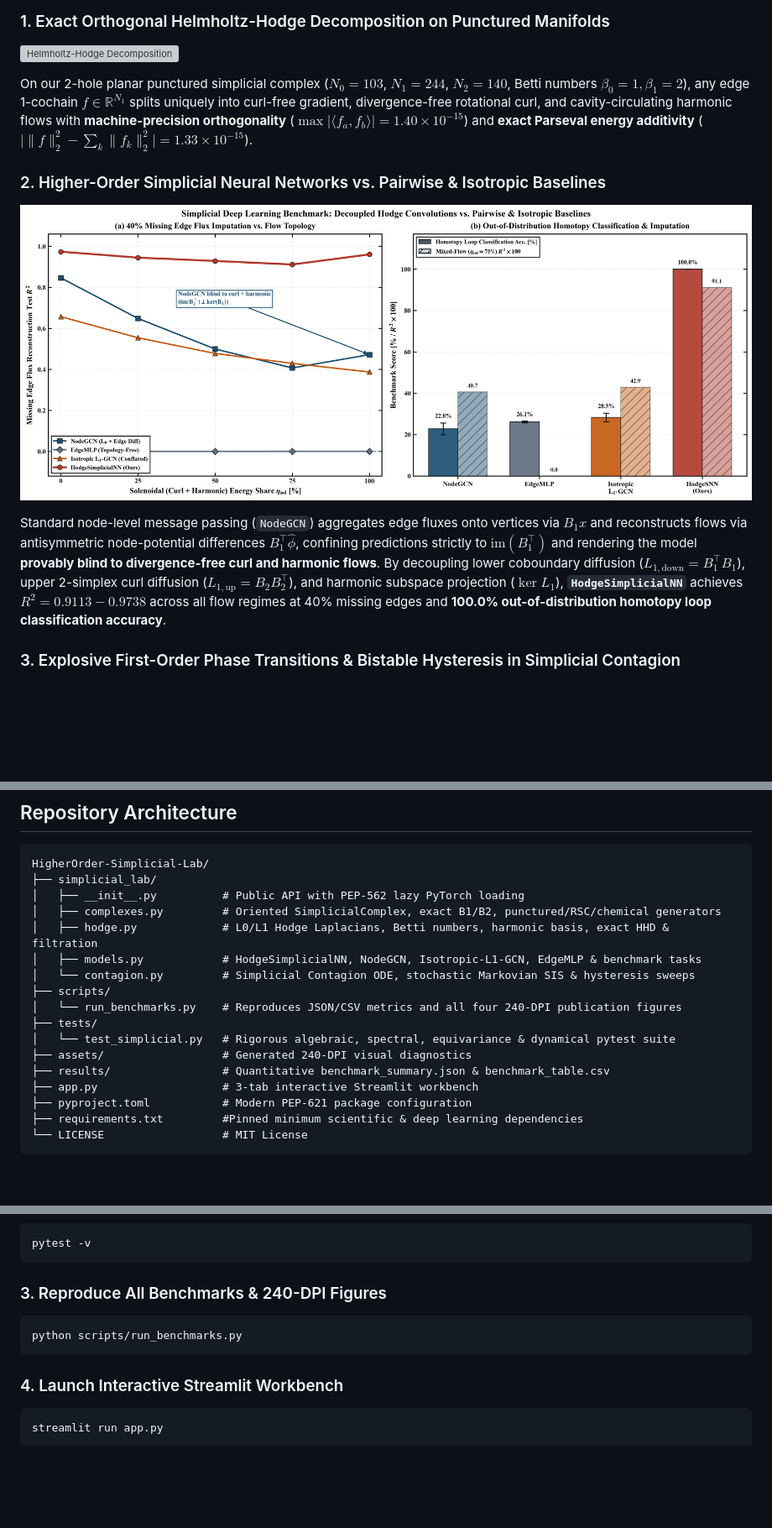
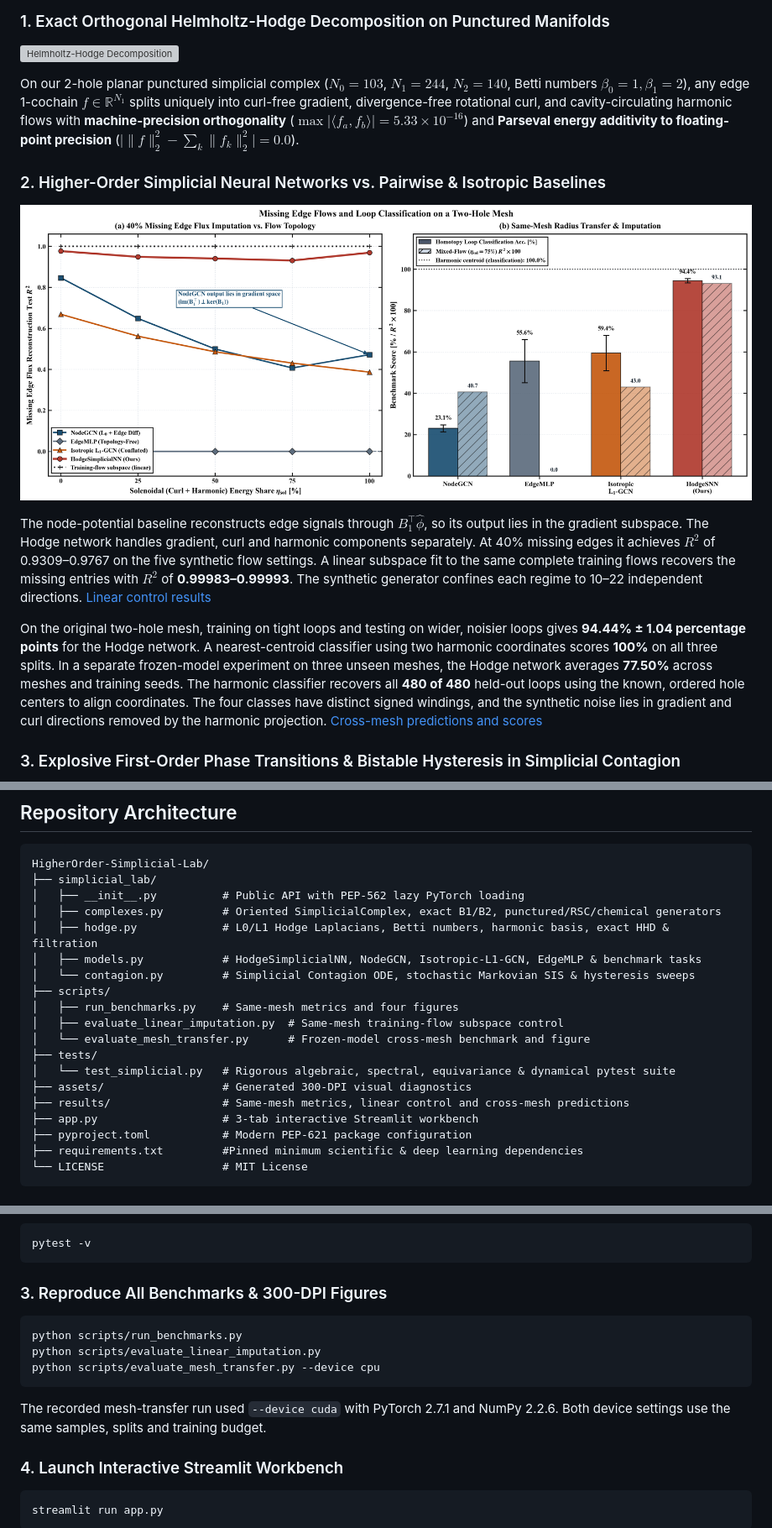
Before and after one commit to WenNinghan/HigherOrder-Simplicial-Lab, a Markdown page: README.md, 3 parts joined by grey strips. Shown at 84% size. GitHub-like rendering; pictures changed too: assets/hodge_snn_benchmark.png; blank space fills up the shorter version; grey boxes are pictures that could not be loaded.

Commit message:
Measure loop classification and flow imputation on unseen two-hole meshes

````diff
--- a/README.md
+++ b/README.md
@@ -15,13 +15,15 @@
 
 ![Helmholtz-Hodge Decomposition](assets/helmholtz_hodge_decomposition.png)
 
-On our 2-hole planar punctured simplicial complex ($`N_{0} = 103`$, $`N_{1} = 244`$, $`N_{2} = 140`$, Betti numbers $`\beta_{0} = 1, \beta_{1} = 2`$), any edge 1-cochain $`f \in \mathbb{R}^{N_{1}}`$ splits uniquely into curl-free gradient, divergence-free rotational curl, and cavity-circulating harmonic flows with **machine-precision orthogonality** ($`\max \lvert \langle f_{a}, f_{b} \rangle \rvert = 1.40 \times 10^{-15}`$) and **exact Parseval energy additivity** ($`\lvert \lVert f \rVert_{2}^{2} - \sum_{k} \lVert f_{k} \rVert_{2}^{2} \rvert = 1.33 \times 10^{-15}`$).
+On our 2-hole planar punctured simplicial complex ($`N_{0} = 103`$, $`N_{1} = 244`$, $`N_{2} = 140`$, Betti numbers $`\beta_{0} = 1, \beta_{1} = 2`$), any edge 1-cochain $`f \in \mathbb{R}^{N_{1}}`$ splits uniquely into curl-free gradient, divergence-free rotational curl, and cavity-circulating harmonic flows with **machine-precision orthogonality** ($`\max \lvert \langle f_{a}, f_{b} \rangle \rvert = 5.33 \times 10^{-16}`$) and **Parseval energy additivity to floating-point precision** ($`\lvert \lVert f \rVert_{2}^{2} - \sum_{k} \lVert f_{k} \rVert_{2}^{2} \rvert = 0.0`$).
 
 ### 2. Higher-Order Simplicial Neural Networks vs. Pairwise & Isotropic Baselines
 
 ![Hodge-SNN Benchmark](assets/hodge_snn_benchmark.png)
 
-Standard node-level message passing (`NodeGCN`) aggregates edge fluxes onto vertices via $`B_{1} x`$ and reconstructs flows via antisymmetric node-potential differences $`B_{1}^{\top} \hat{\phi}`$, confining predictions strictly to $`\mathrm{im}(B_{1}^{\top})`$ and rendering the model **provably blind to divergence-free curl and harmonic flows**. By decoupling lower coboundary diffusion ($`L_{1,\mathrm{down}} = B_{1}^{\top} B_{1}`$), upper 2-simplex curl diffusion ($`L_{1,\mathrm{up}} = B_{2} B_{2}^{\top}`$), and harmonic subspace projection ($`\ker L_{1}`$), **`HodgeSimplicialNN`** achieves $`R^{2} = 0.9113 - 0.9738`$ across all flow regimes at 40% missing edges and **100.0% out-of-distribution homotopy loop classification accuracy**.
+The node-potential baseline reconstructs edge signals through $`B_1^\top \hat{\phi}`$, so its output lies in the gradient subspace. The Hodge network handles gradient, curl and harmonic components separately. At 40% missing edges it achieves $`R^2`$ of 0.9309–0.9767 on the five synthetic flow settings. A linear subspace fit to the same complete training flows recovers the missing entries with $`R^2`$ of **0.99983–0.99993**. The synthetic generator confines each regime to 10–22 independent directions. [Linear control results](results/linear_imputation_control.json)
+
+On the original two-hole mesh, training on tight loops and testing on wider, noisier loops gives **94.44% ± 1.04 percentage points** for the Hodge network. A nearest-centroid classifier using two harmonic coordinates scores **100%** on all three splits. In a separate frozen-model experiment on three unseen meshes, the Hodge network averages **77.50%** across meshes and training seeds. The harmonic classifier recovers all **480 of 480** held-out loops using the known, ordered hole centers to align coordinates. The four classes have distinct signed windings, and the synthetic noise lies in gradient and curl directions removed by the harmonic projection. [Cross-mesh predictions and scores](results/mesh_transfer.json)
 
 ### 3. Explosive First-Order Phase Transitions & Bistable Hysteresis in Simplicial Contagion
 
@@ -145,11 +175,13 @@ HigherOrder-Simplicial-Lab/
 │   ├── models.py            # HodgeSimplicialNN, NodeGCN, Isotropic-L1-GCN, EdgeMLP & benchmark tasks
 │   └── contagion.py         # Simplicial Contagion ODE, stochastic Markovian SIS & hysteresis sweeps
 ├── scripts/
-│   └── run_benchmarks.py    # Reproduces JSON/CSV metrics and all four 240-DPI publication figures
+│   ├── run_benchmarks.py    # Same-mesh metrics and four figures
+│   ├── evaluate_linear_imputation.py  # Same-mesh training-flow subspace control
+│   └── evaluate_mesh_transfer.py      # Frozen-model cross-mesh benchmark and figure
 ├── tests/
 │   └── test_simplicial.py   # Rigorous algebraic, spectral, equivariance & dynamical pytest suite
-├── assets/                  # Generated 240-DPI visual diagnostics
-├── results/                 # Quantitative benchmark_summary.json & benchmark_table.csv
+├── assets/                  # Generated 300-DPI visual diagnostics
+├── results/                 # Same-mesh metrics, linear control and cross-mesh predictions
 ├── app.py                   # 3-tab interactive Streamlit workbench
 ├── pyproject.toml           # Modern PEP-621 package configuration
 ├── requirements.txt         #Pinned minimum scientific & deep learning dependencies
@@ -172,11 +204,15 @@ pip install -e ".[dev]"
 pytest -v
 ```
 
-### 3. Reproduce All Benchmarks & 240-DPI Figures
+### 3. Reproduce All Benchmarks & 300-DPI Figures
 
 ```bash
 python scripts/run_benchmarks.py
+python scripts/evaluate_linear_imputation.py
+python scripts/evaluate_mesh_transfer.py --device cpu
 ```
+
+The recorded mesh-transfer run used `--device cuda` with PyTorch 2.7.1 and NumPy 2.2.6. Both device settings use the same samples, splits and training budget.
 
 ### 4. Launch Interactive Streamlit Workbench
 
````
Also changed, not shown: other parts of README.md (+46 -18 lines), assets/mesh_transfer.png (added), 12 other files.
